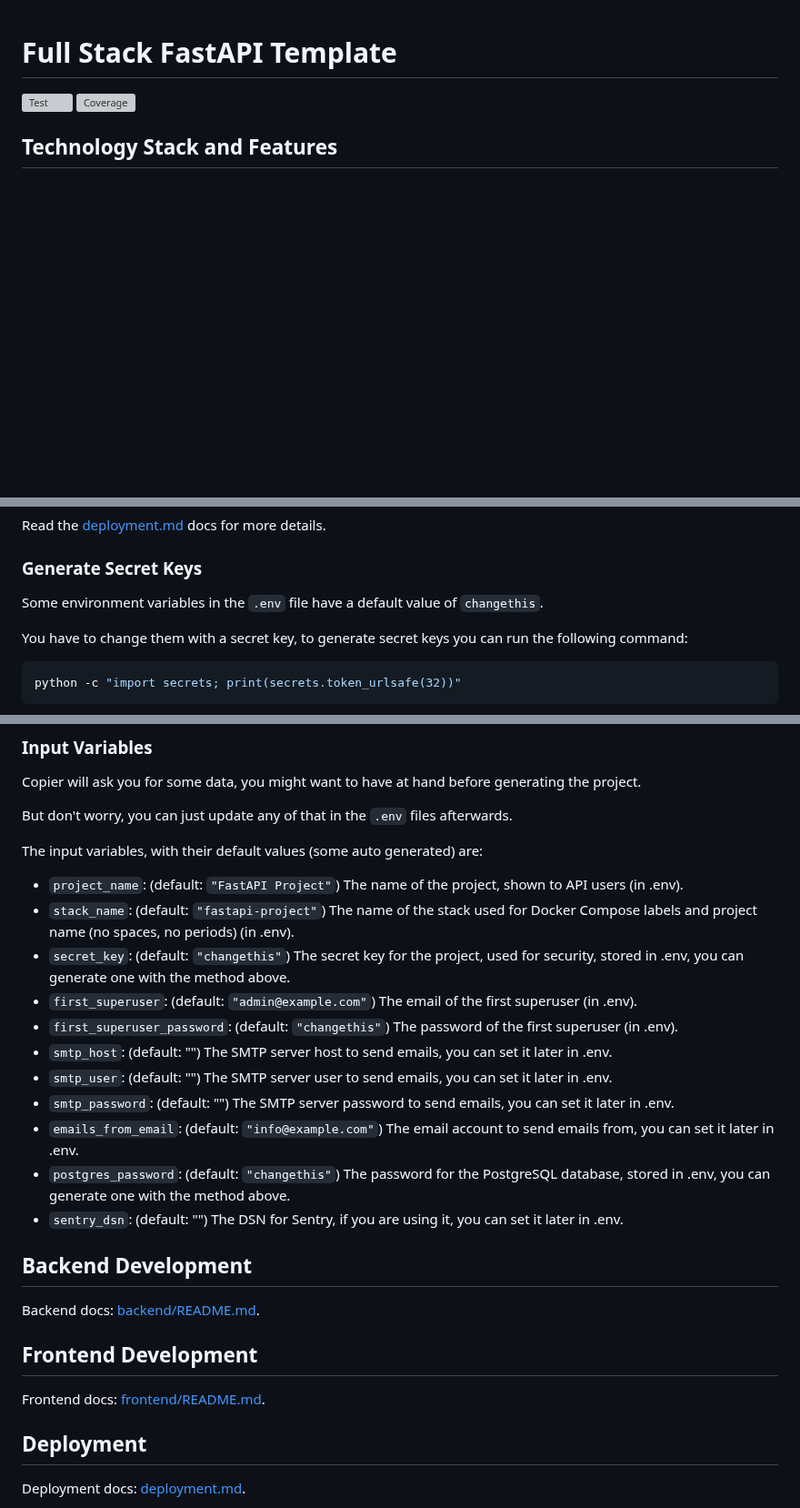
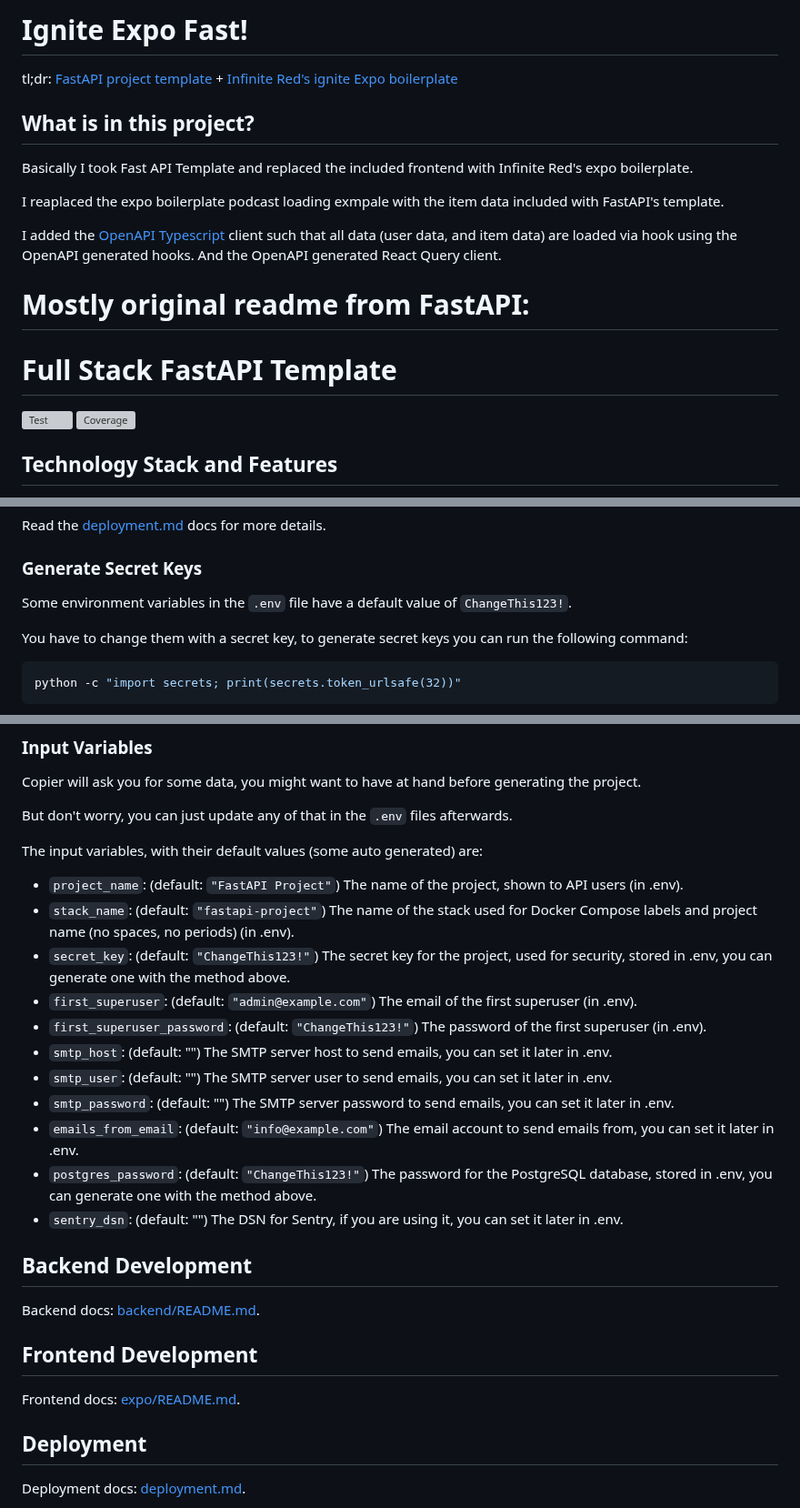
Before and after one commit to imdevan/pypo, a Markdown page: README.md, 3 parts joined by grey strips. Shown at 91% size. Drawn GitHub-style; blank space fills up the shorter version; grey boxes are pictures that could not be loaded.

```diff
--- a/README.md
+++ b/README.md
@@ -1,3 +1,21 @@
+# Ignite Expo Fast!
+
+tl;dr:
+[FastAPI project template](https://github.com/fastapi/full-stack-fastapi-template) + [Infinite Red's ignite Expo boilerplate](https://github.com/infinitered/ignite/)
+
+## What is in this project?
+
+Basically I took Fast API Template and replaced the included frontend with Infinite Red's expo boilerplate.
+
+I reaplaced the expo boilerplate podcast loading exmpale with the item data included with FastAPI's template.
+
+I added the [OpenAPI Typescript](https://openapi-ts.dev/) client such that all data (user data, and item data)
+are loaded via hook using the OpenAPI generated hooks. And the OpenAPI generated React Query client.
+
+
+# Mostly original readme from FastAPI:
+
+
 # Full Stack FastAPI Template
 
 <a href="https://github.com/fastapi/full-stack-fastapi-template/actions?query=workflow%3ATest" target="_blank"><img src="https://github.com/fastapi/full-stack-fastapi-template/workflows/Test/badge.svg" alt="Test"></a>
@@ -142,7 +160,7 @@ Read the [deployment.md](./deployment.md) docs for more details.
 
 ### Generate Secret Keys
 
-Some environment variables in the `.env` file have a default value of `changethis`.
+Some environment variables in the `.env` file have a default value of `ChangeThis123!`.
 
 You have to change them with a secret key, to generate secret keys you can run the following command:
 
@@ -202,14 +220,14 @@ The input variables, with their default values (some auto generated) are:
 
 - `project_name`: (default: `"FastAPI Project"`) The name of the project, shown to API users (in .env).
 - `stack_name`: (default: `"fastapi-project"`) The name of the stack used for Docker Compose labels and project name (no spaces, no periods) (in .env).
-- `secret_key`: (default: `"changethis"`) The secret key for the project, used for security, stored in .env, you can generate one with the method above.
+- `secret_key`: (default: `"ChangeThis123!"`) The secret key for the project, used for security, stored in .env, you can generate one with the method above.
 - `first_superuser`: (default: `"admin@example.com"`) The email of the first superuser (in .env).
-- `first_superuser_password`: (default: `"changethis"`) The password of the first superuser (in .env).
+- `first_superuser_password`: (default: `"ChangeThis123!"`) The password of the first superuser (in .env).
 - `smtp_host`: (default: "") The SMTP server host to send emails, you can set it later in .env.
 - `smtp_user`: (default: "") The SMTP server user to send emails, you can set it later in .env.
 - `smtp_password`: (default: "") The SMTP server password to send emails, you can set it later in .env.
 - `emails_from_email`: (default: `"info@example.com"`) The email account to send emails from, you can set it later in .env.
-- `postgres_password`: (default: `"changethis"`) The password for the PostgreSQL database, stored in .env, you can generate one with the method above.
+- `postgres_password`: (default: `"ChangeThis123!"`) The password for the PostgreSQL database, stored in .env, you can generate one with the method above.
 - `sentry_dsn`: (default: "") The DSN for Sentry, if you are using it, you can set it later in .env.
 
 ## Backend Development
@@ -218,7 +236,7 @@ Backend docs: [backend/README.md](./backend/README.md).
 
 ## Frontend Development
 
-Frontend docs: [frontend/README.md](./frontend/README.md).
+Frontend docs: [expo/README.md](./expo/README.md).
 
 ## Deployment
 
```
Also changed, not shown: other parts of README.md (+1 -1 lines).
